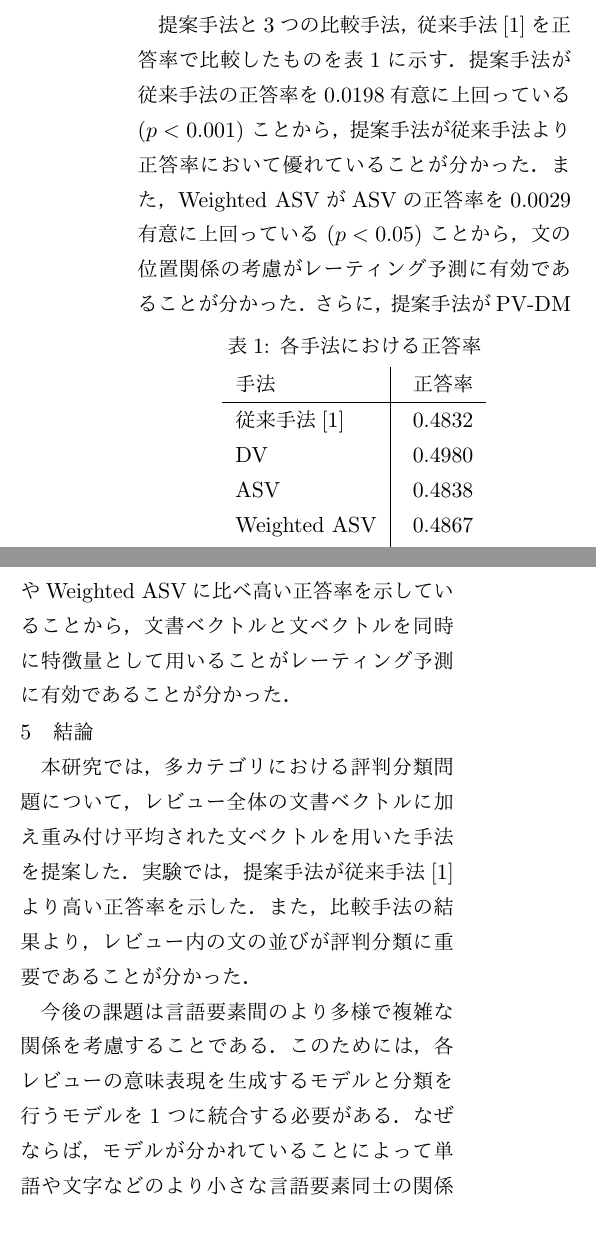
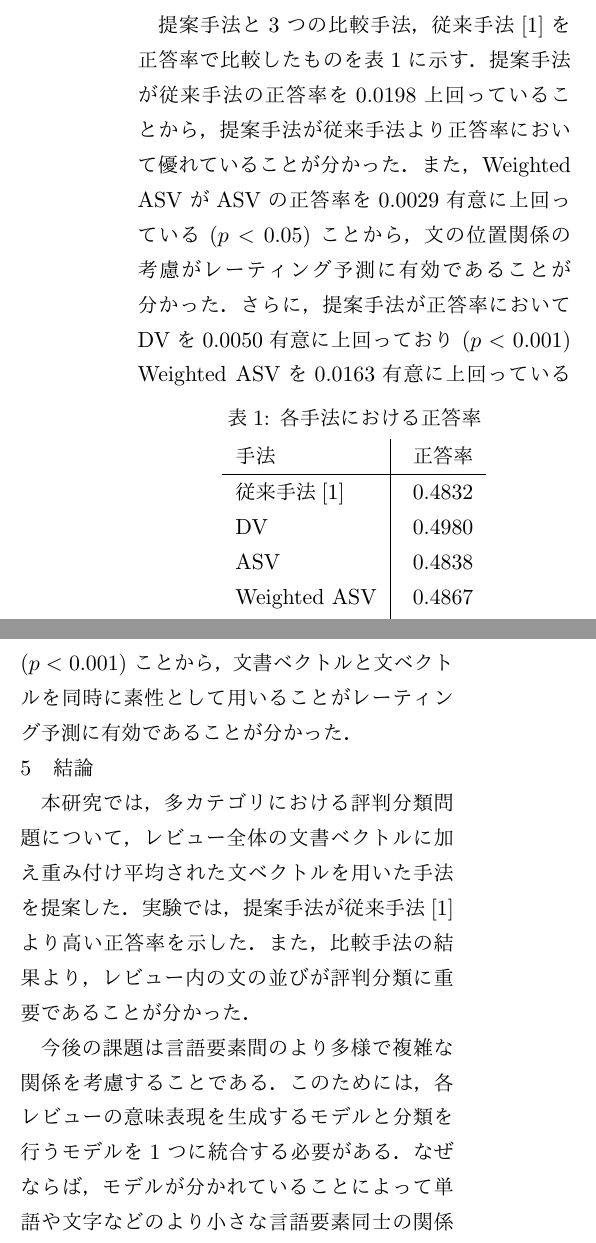
Before and after one commit to ytoyama/bachelor_thesis, a LaTeX document (summary/summary.tex): two parts of the columns of page 2 of 2, joined at a grey line, cut so that both start at the same text. The pictures show the PDF file summary/summary.pdf that the author committed with the source.

Commit message:
Update summary

```diff
--- a/summary/summary.tex
+++ b/summary/summary.tex
@@ -139,15 +139,15 @@ Weighted ASVとはレビュー内で重み付け平均によって圧縮され
 
 提案手法と3つの比較手法、従来手法\cite{fujitani15}を
 正答率で比較したものを表\ref{tab:Accuracies}に示す。
-提案手法が従来手法の正答率を
-0.0198有意に上回っている ($p < 0.001$) ことから、
-提案手法が従来手法より
-正答率において優れていることが分かった。
+提案手法が従来手法の正答率を0.0198上回っていることから、
+提案手法が従来手法より正答率において優れていることが分かった。
 また、Weighted ASVがASVの正答率を
 0.0029有意に上回っている ($p < 0.05$) ことから、
 文の位置関係の考慮がレーティング予測に有効であることが分かった。
-さらに、提案手法がPV-DMやWeighted ASVに比べ高い正答率を示していることから、
-文書ベクトルと文ベクトルを同時に特徴量として用いることがレーティング予測に
+さらに、提案手法が正答率において
+DVを0.0050有意に上回っており ($p < 0.001$)
+Weighted ASVを0.0163有意に上回っている ($p < 0.001$) ことから、
+文書ベクトルと文ベクトルを同時に素性として用いることがレーティング予測に
 有効であることが分かった。
 
 
```
Also changed, not shown: summary/summary.pdf, summary/summary.tex (18 more changed lines).
